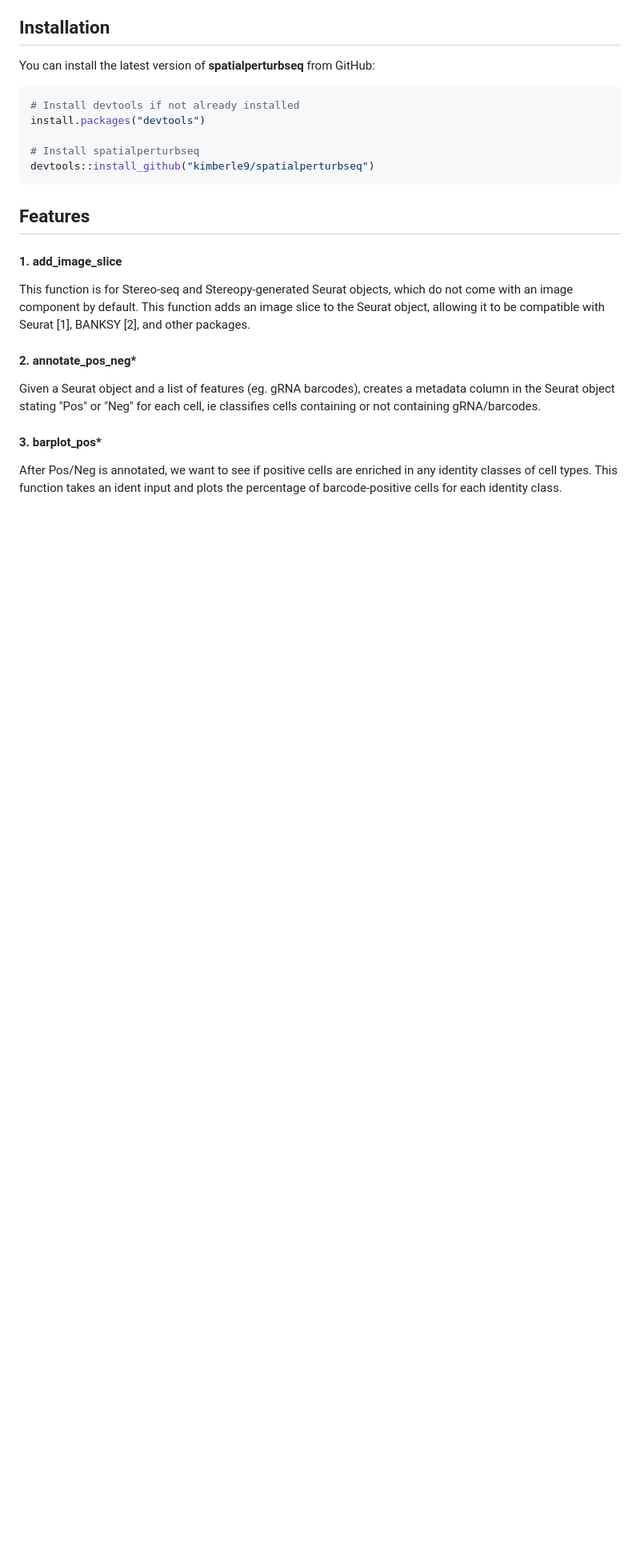
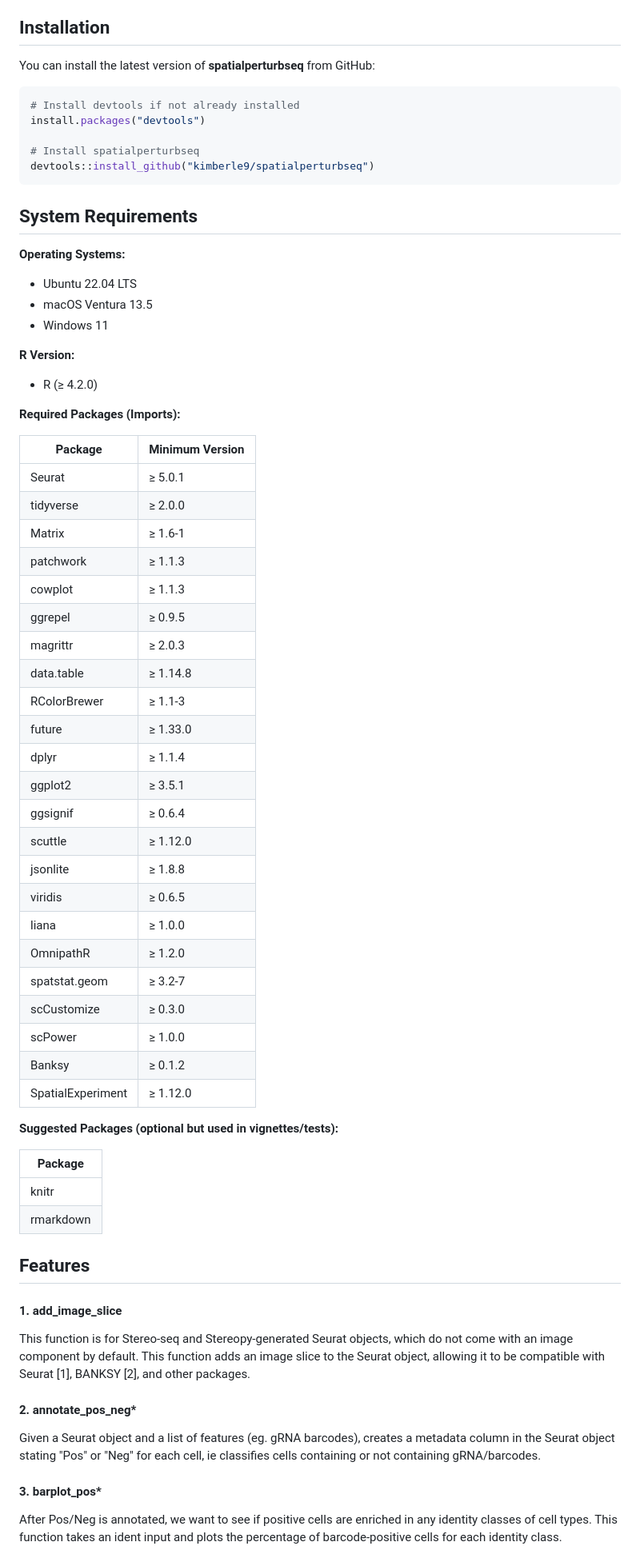
Before and after one commit to kimberle9/spatialperturbseq, a Markdown page: README.md, the part around the change. Shown at 80% size. GitHub-like rendering; blank space fills up the shorter version.

Commit message:
Update README.md with system requirements

````diff
--- a/README.md
+++ b/README.md
@@ -20,6 +20,53 @@ install.packages("devtools")
 # Install spatialperturbseq
 devtools::install_github("kimberle9/spatialperturbseq")
 ```
+
+## System Requirements
+
+**Operating Systems:**
+
+- Ubuntu 22.04 LTS
+- macOS Ventura 13.5
+- Windows 11
+
+**R Version:**
+
+- R (≥ 4.2.0)
+
+**Required Packages (Imports):**
+
+| Package           | Minimum Version  |
+|-------------------|------------------|
+| Seurat            | ≥ 5.0.1          |
+| tidyverse         | ≥ 2.0.0          |
+| Matrix            | ≥ 1.6-1          |
+| patchwork         | ≥ 1.1.3          |
+| cowplot           | ≥ 1.1.3          |
+| ggrepel           | ≥ 0.9.5          |
+| magrittr          | ≥ 2.0.3          |
+| data.table        | ≥ 1.14.8         |
+| RColorBrewer      | ≥ 1.1-3          |
+| future            | ≥ 1.33.0         |
+| dplyr             | ≥ 1.1.4          |
+| ggplot2           | ≥ 3.5.1          |
+| ggsignif          | ≥ 0.6.4          |
+| scuttle           | ≥ 1.12.0         |
+| jsonlite          | ≥ 1.8.8          |
+| viridis           | ≥ 0.6.5          |
+| liana             | ≥ 1.0.0          |
+| OmnipathR         | ≥ 1.2.0          |
+| spatstat.geom     | ≥ 3.2-7          |
+| scCustomize       | ≥ 0.3.0          |
+| scPower           | ≥ 1.0.0          |
+| Banksy            | ≥ 0.1.2          |
+| SpatialExperiment | ≥ 1.12.0         |
+
+**Suggested Packages (optional but used in vignettes/tests):**
+
+| Package   |
+|-----------|
+| knitr     |
+| rmarkdown |
 
 ## Features
 
````
